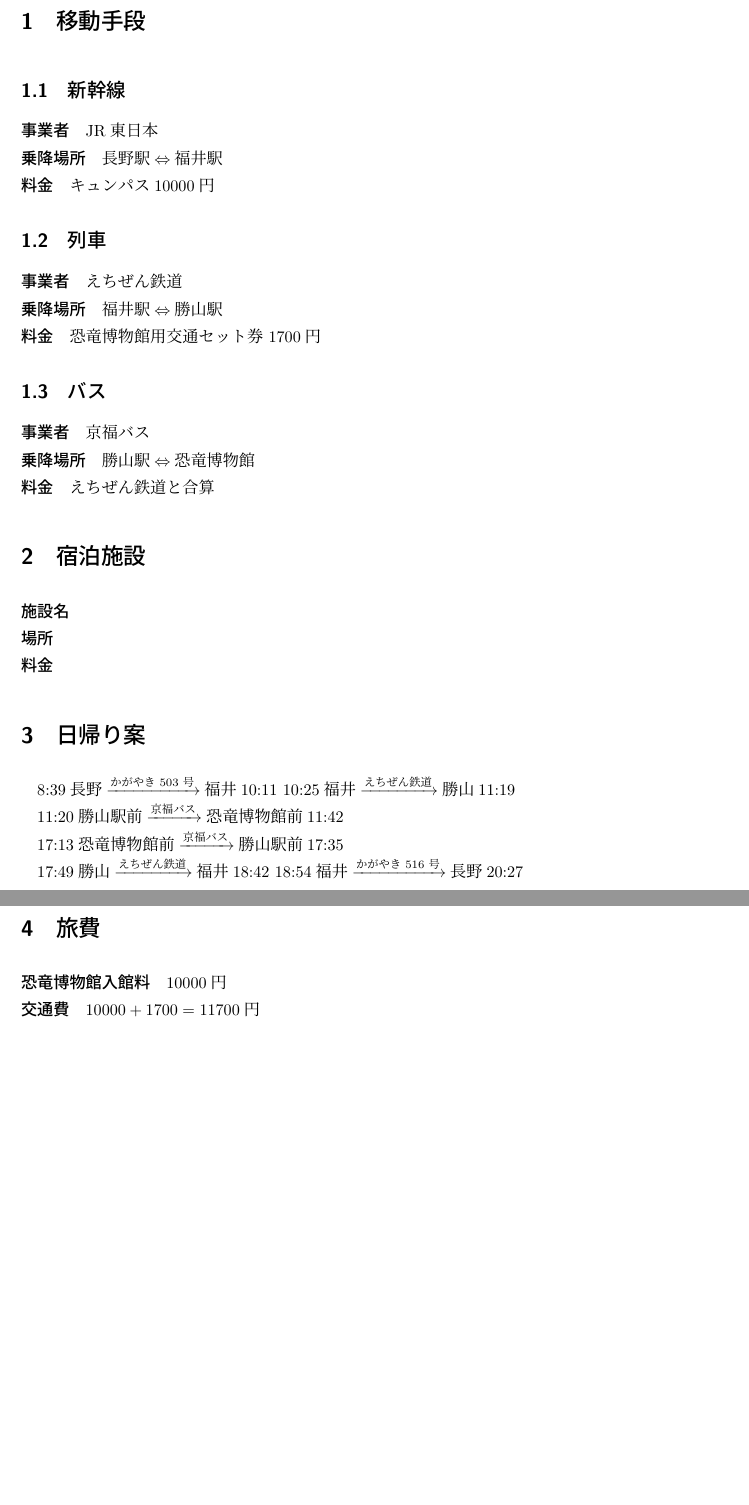
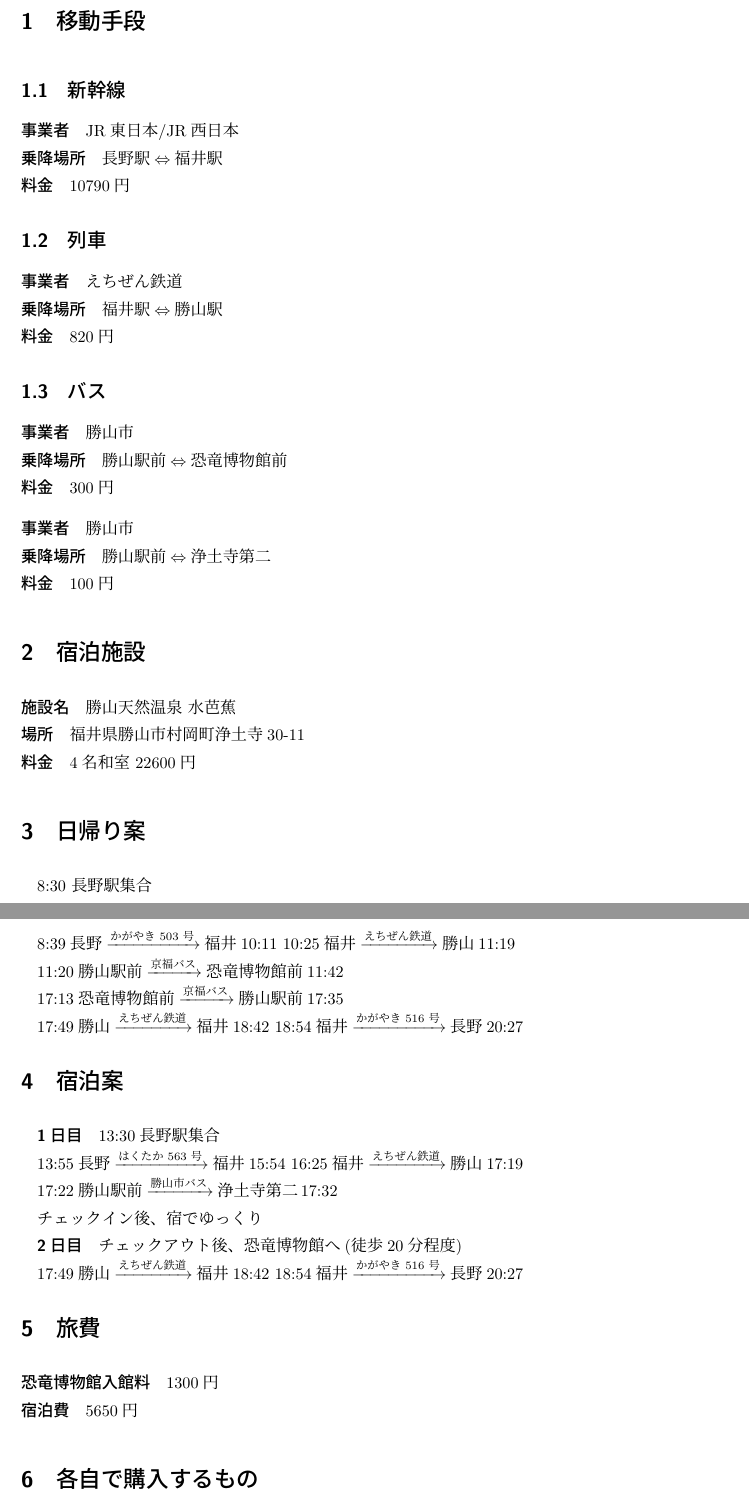
Before and after one commit to momongasonomono/koukaisimasuyopablic, a LaTeX document (hennnyuu.tex): two parts of pages 1 and 2 of 2, joined at a grey line, cut so that both start at the same text, the shorter picture padded with empty space. Compiled offline with pLaTeX and dvipdfmx.

Commit message:
Update hennnyuu.tex

```diff
--- a/hennnyuu.tex
+++ b/hennnyuu.tex
@@ -18,32 +18,39 @@
 \section{移動手段}
 \subsection{新幹線}
 \begin{description}
-  \item[事業者]JR東日本
+  \item[事業者]JR東日本/JR西日本
   \item[乗降場所]長野駅$\Leftrightarrow$福井駅
-  \item[料金]キュンパス10000円
+  \item[料金]10790円
 \end{description}
 \subsection{列車}
 \begin{description}
   \item[事業者]えちぜん鉄道
   \item[乗降場所]福井駅$\Leftrightarrow$勝山駅
-  \item[料金] 恐竜博物館用交通セット券 1700円
+  \item[料金] 820円
 \end{description}
 \subsection{バス}
 \begin{description}
-  \item[事業者]京福バス
-  \item[乗降場所]勝山駅$\Leftrightarrow$恐竜博物館
-  \item[料金] えちぜん鉄道と合算
+  \item[事業者]勝山市
+  \item[乗降場所]勝山駅前$\Leftrightarrow$恐竜博物館前
+  \item[料金] 300円
+\end{description}
+\begin{description}
+  \item[事業者]勝山市
+  \item[乗降場所]勝山駅前$\Leftrightarrow$浄土寺第二
+  \item[料金] 100円
 \end{description}
 
 
 \section{宿泊施設}
 \begin{description}
-  \item[施設名]
-  \item[場所]
-  \item[料金]
+  \item[施設名] 勝山天然温泉 水芭蕉
+  \item[場所] 福井県勝山市村岡町浄土寺30-11
+  \item[料金] 4名和室 22600円
 \end{description}
 
 \section{日帰り案}
+8:30 長野駅集合
+
 8:39長野$\xrightarrow{かがやき503号}$福井10:11
 10:25福井$\xrightarrow{えちぜん鉄道}$勝山11:19
 
@@ -54,10 +61,27 @@
 17:49勝山$\xrightarrow{えちぜん鉄道}$福井18:42
 18:54福井$\xrightarrow{かがやき516号}$長野20:27
 
+\section{宿泊案}
 
+\paragraph{1日目}
+13:30長野駅集合
+
+13:55長野$\xrightarrow{はくたか563号}$福井15:54
+16:25福井$\xrightarrow{えちぜん鉄道}$勝山17:19
+
+17:22勝山駅前$\xrightarrow{勝山市バス}$浄土寺第二\,17:32
+
+チェックイン後、宿でゆっくり
+\paragraph{2日目}
+チェックアウト後、恐竜博物館へ(徒歩20分程度)
+
+17:49勝山$\xrightarrow{えちぜん鉄道}$福井18:42
+18:54福井$\xrightarrow{かがやき516号}$長野20:27
 \section{旅費}
 \begin{description}
-  \item[恐竜博物館入館料] $10000$円
-  \item[交通費] $10000+1700=11700$円
+  \item[恐竜博物館入館料] $1300$円
+  \item[宿泊費] $5650$円
 \end{description}
 
+\section{各自で購入するもの}
+\begin{itemize}
```
Also changed, not shown: hennnyuu.tex (5 more changed lines).
